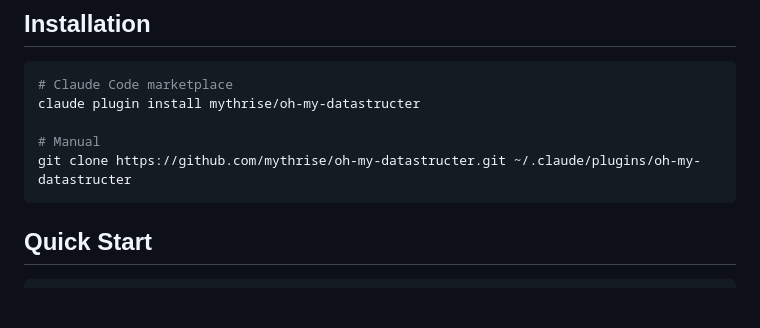
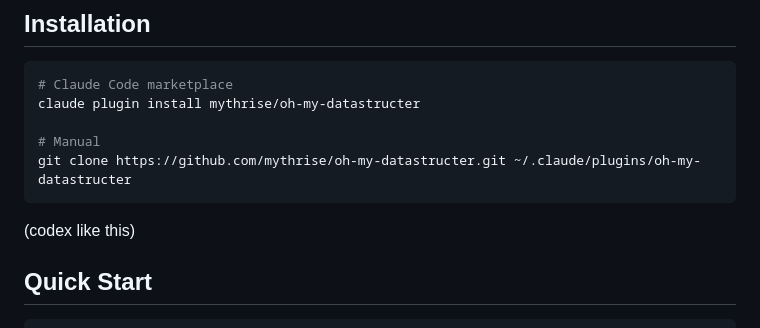
Before and after one commit to mythrise/oh-my-datastructer, a Markdown page: README.md, the part around the change. Rendered like a GitHub page; blank space fills up the shorter version.

````diff
--- a/README.md
+++ b/README.md
@@ -25,6 +25,7 @@ claude plugin install mythrise/oh-my-datastructer
 # Manual
 git clone https://github.com/mythrise/oh-my-datastructer.git ~/.claude/plugins/oh-my-datastructer
 ```
+(codex like this)
 
 ## Quick Start
 
````
